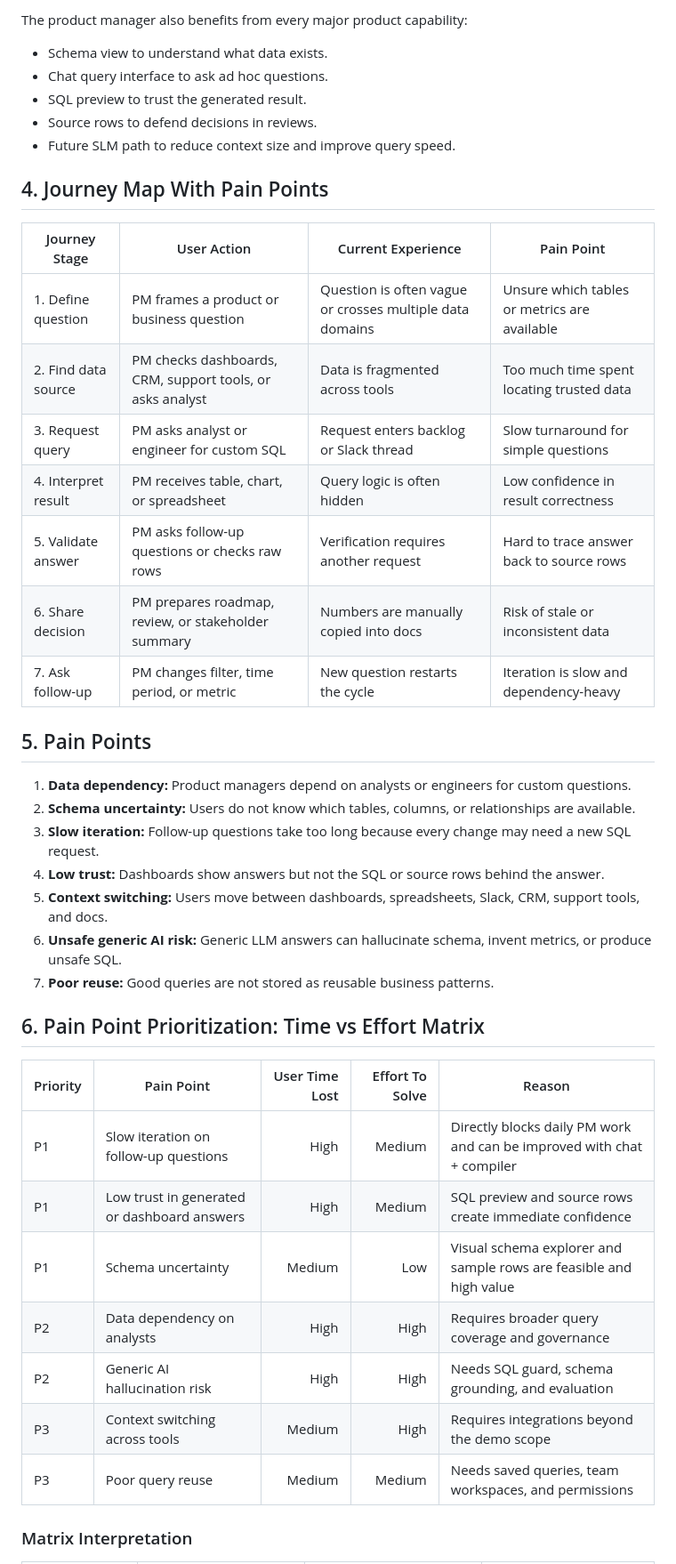
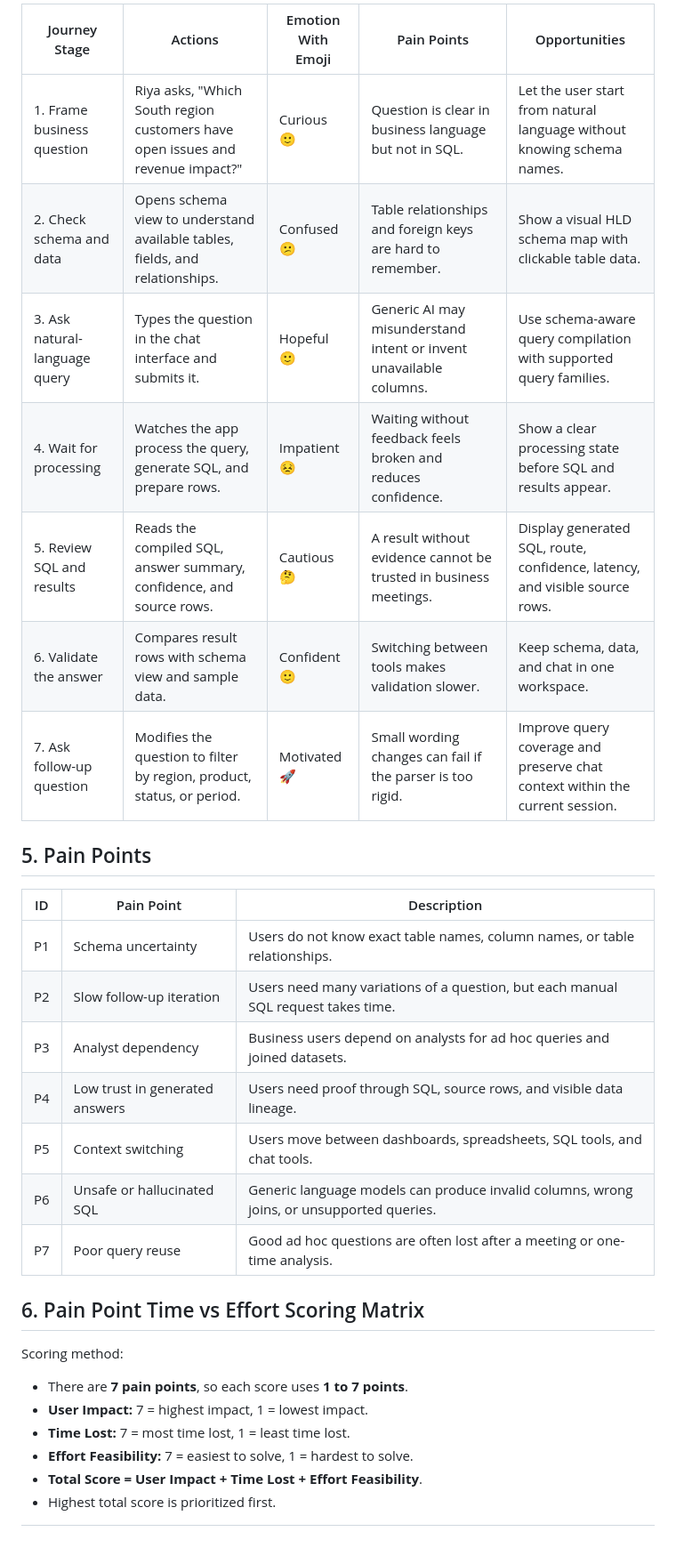
Before and after one commit to darshdevlab/DataTalk, a Markdown page: docs/product-discovery-document.md, the part around one of its changes. Shown at 89% size. Rendered like a GitHub page; blank space fills up the shorter version.

```diff
--- a/docs/product-discovery-document.md
+++ b/docs/product-discovery-document.md
@@ -100,50 +63,33 @@ questions into safe SQL-backed answers with visible evidence.
-The product manager also benefits from every major product capability:
-
-- Schema view to understand what data exists.
-- Chat query interface to ask ad hoc questions.
-- SQL preview to trust the generated result.
-- Source rows to defend decisions in reviews.
-- Future SLM path to reduce context size and improve query speed.
-
-## 4. Journey Map With Pain Points
-
-| Journey Stage | User Action | Current Experience | Pain Point |
-|---|---|---|---|
-| 1. Define question | PM frames a product or business question | Question is often vague or crosses multiple data domains | Unsure which tables or metrics are available |
-| 2. Find data source | PM checks dashboards, CRM, support tools, or asks analyst | Data is fragmented across tools | Too much time spent locating trusted data |
-| 3. Request query | PM asks analyst or engineer for custom SQL | Request enters backlog or Slack thread | Slow turnaround for simple questions |
-| 4. Interpret result | PM receives table, chart, or spreadsheet | Query logic is often hidden | Low confidence in result correctness |
-| 5. Validate answer | PM asks follow-up questions or checks raw rows | Verification requires another request | Hard to trace answer back to source rows |
-| 6. Share decision | PM prepares roadmap, review, or stakeholder summary | Numbers are manually copied into docs | Risk of stale or inconsistent data |
-| 7. Ask follow-up | PM changes filter, time period, or metric | New question restarts the cycle | Iteration is slow and dependency-heavy |
+| Journey Stage | Actions | Emotion With Emoji | Pain Points | Opportunities |
+|---|---|---|---|---|
+| 1. Frame business question | Riya asks, "Which South region customers have open issues and revenue impact?" | Curious 🙂 | Question is clear in business language but not in SQL. | Let the user start from natural language without knowing schema names. |
+| 2. Check schema and data | Opens schema view to understand available tables, fields, and relationships. | Confused 😕 | Table relationships and foreign keys are hard to remember. | Show a visual HLD schema map with clickable table data. |
+| 3. Ask natural-language query | Types the question in the chat interface and submits it. | Hopeful 🙂 | Generic AI may misunderstand intent or invent unavailable columns. | Use schema-aware query compilation with supported query families. |
+| 4. Wait for processing | Watches the app process the query, generate SQL, and prepare rows. | Impatient 😣 | Waiting without feedback feels broken and reduces confidence. | Show a clear processing state before SQL and results appear. |
+| 5. Review SQL and results | Reads the compiled SQL, answer summary, confidence, and source rows. | Cautious 🤔 | A result without evidence cannot be trusted in business meetings. | Display generated SQL, route, confidence, latency, and visible source rows. |
+| 6. Validate the answer | Compares result rows with schema view and sample data. | Confident 🙂 | Switching between tools makes validation slower. | Keep schema, data, and chat in one workspace. |
+| 7. Ask follow-up question | Modifies the question to filter by region, product, status, or period. | Motivated 🚀 | Small wording changes can fail if the parser is too rigid. | Improve query coverage and preserve chat context within the current session. |
 
 ## 5. Pain Points
 
-1. **Data dependency:** Product managers depend on analysts or engineers for
-   custom questions.
-2. **Schema uncertainty:** Users do not know which tables, columns, or
-   relationships are available.
-3. **Slow iteration:** Follow-up questions take too long because every change
-   may need a new SQL request.
-4. **Low trust:** Dashboards show answers but not the SQL or source rows behind
-   the answer.
-5. **Context switching:** Users move between dashboards, spreadsheets, Slack,
-   CRM, support tools, and docs.
-6. **Unsafe generic AI risk:** Generic LLM answers can hallucinate schema,
-   invent metrics, or produce unsafe SQL.
-7. **Poor reuse:** Good queries are not stored as reusable business patterns.
+| ID | Pain Point | Description |
+|---|---|---|
+| P1 | Schema uncertainty | Users do not know exact table names, column names, or table relationships. |
+| P2 | Slow follow-up iteration | Users need many variations of a question, but each manual SQL request takes time. |
+| P3 | Analyst dependency | Business users depend on analysts for ad hoc queries and joined datasets. |
+| P4 | Low trust in generated answers | Users need proof through SQL, source rows, and visible data lineage. |
+| P5 | Context switching | Users move between dashboards, spreadsheets, SQL tools, and chat tools. |
+| P6 | Unsafe or hallucinated SQL | Generic language models can produce invalid columns, wrong joins, or unsupported queries. |
+| P7 | Poor query reuse | Good ad hoc questions are often lost after a meeting or one-time analysis. |
 
-## 6. Pain Point Prioritization: Time vs Effort Matrix
+## 6. Pain Point Time vs Effort Scoring Matrix
 
-| Priority | Pain Point | User Time Lost | Effort To Solve | Reason |
-|---|---|---:|---:|---|
-| P1 | Slow iteration on follow-up questions | High | Medium | Directly blocks daily PM work and can be improved with chat + compiler |
-| P1 | Low trust in generated or dashboard answers | High | Medium | SQL preview and source rows create immediate confidence |
-| P1 | Schema uncertainty | Medium | Low | Visual schema explorer and sample rows are feasible and high value |
-| P2 | Data dependency on analysts | High | High | Requires broader query coverage and governance |
-| P2 | Generic AI hallucination risk | High | High | Needs SQL guard, schema grounding, and evaluation |
-| P3 | Context switching across tools | Medium | High | Requires integrations beyond the demo scope |
-| P3 | Poor query reuse | Medium | Medium | Needs saved queries, team workspaces, and permissions |
+Scoring method:
 
-### Matrix Interpretation
+- There are **7 pain points**, so each score uses **1 to 7 points**.
+- **User Impact:** 7 = highest impact, 1 = lowest impact.
+- **Time Lost:** 7 = most time lost, 1 = least time lost.
+- **Effort Feasibility:** 7 = easiest to solve, 1 = hardest to solve.
+- **Total Score = User Impact + Time Lost + Effort Feasibility**.
+- Highest total score is prioritized first.
 
```
Also changed, not shown: other parts of docs/product-discovery-document.md (+96 -162 lines).
